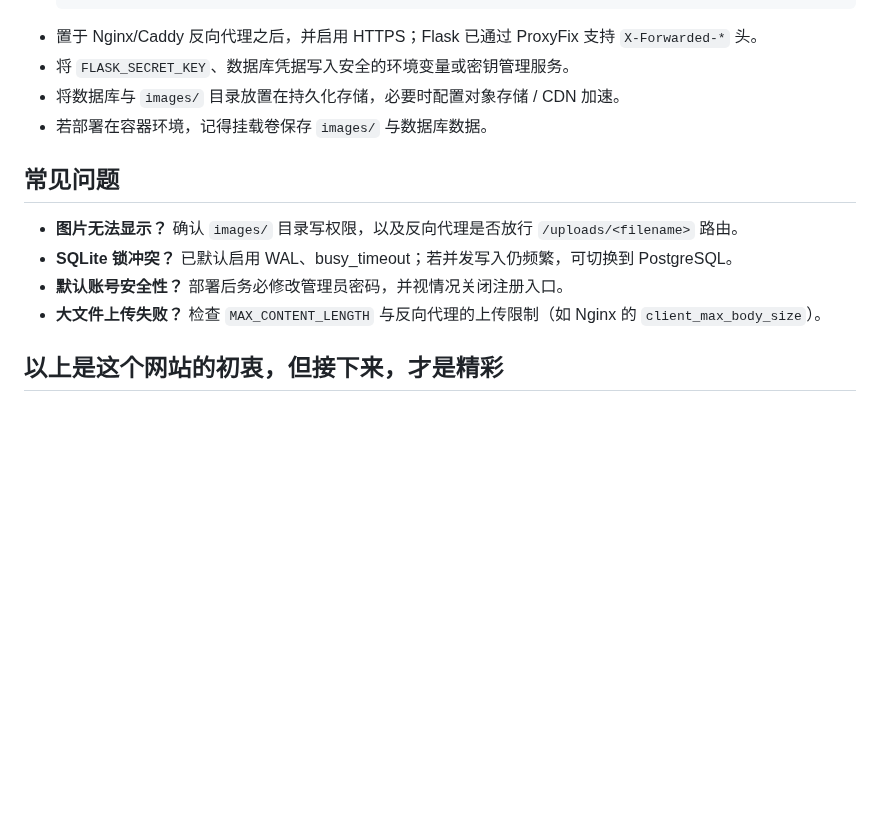
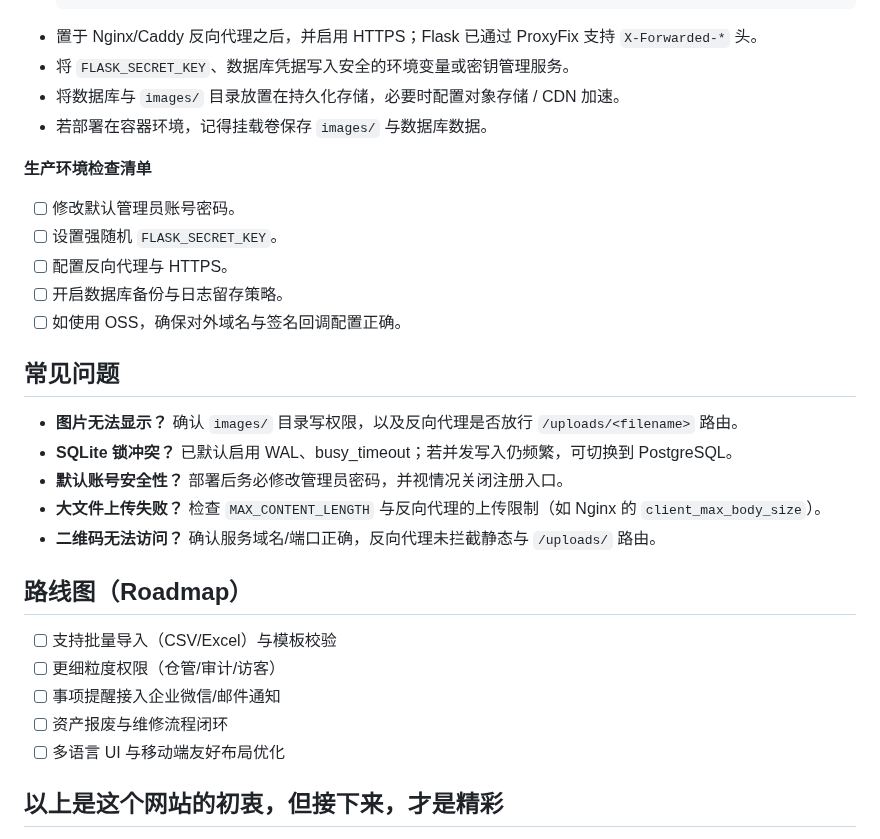
Before and after one commit to Benjaminisgood/Benlab, a Markdown page: readme.md, the part around one of its changes. GitHub-like rendering; blank space fills up the shorter version.

```diff
--- a/readme.md
+++ b/readme.md
@@ -192,11 +250,26 @@ Benlab/
 - 将数据库与 `images/` 目录放置在持久化存储，必要时配置对象存储 / CDN 加速。
 - 若部署在容器环境，记得挂载卷保存 `images/` 与数据库数据。
 
+**生产环境检查清单**
+- [ ] 修改默认管理员账号密码。
+- [ ] 设置强随机 `FLASK_SECRET_KEY`。
+- [ ] 配置反向代理与 HTTPS。
+- [ ] 开启数据库备份与日志留存策略。
+- [ ] 如使用 OSS，确保对外域名与签名回调配置正确。
+
 ## 常见问题
 - **图片无法显示？** 确认 `images/` 目录写权限，以及反向代理是否放行 `/uploads/<filename>` 路由。
 - **SQLite 锁冲突？** 已默认启用 WAL、busy_timeout；若并发写入仍频繁，可切换到 PostgreSQL。
 - **默认账号安全性？** 部署后务必修改管理员密码，并视情况关闭注册入口。
 - **大文件上传失败？** 检查 `MAX_CONTENT_LENGTH` 与反向代理的上传限制（如 Nginx 的 `client_max_body_size`）。
+- **二维码无法访问？** 确认服务域名/端口正确，反向代理未拦截静态与 `/uploads/` 路由。
+
+## 路线图（Roadmap）
+- [ ] 支持批量导入（CSV/Excel）与模板校验
+- [ ] 更细粒度权限（仓管/审计/访客）
+- [ ] 事项提醒接入企业微信/邮件通知
+- [ ] 资产报废与维修流程闭环
+- [ ] 多语言 UI 与移动端友好布局优化
 
 ## 以上是这个网站的初衷，但接下来，才是精彩
 - 物品：作为人生的物品记录本，所有用过的，推荐的，想要的，想卖的，一切物品，把这里当成你的专属物品宇宙，从生活小物到珍藏收藏、想买清单到二手转让，每件东西都能被分类记录、打标签、设置提醒，随时搜索回顾。
```
Also changed, not shown: other parts of readme.md (+68 -10 lines).
